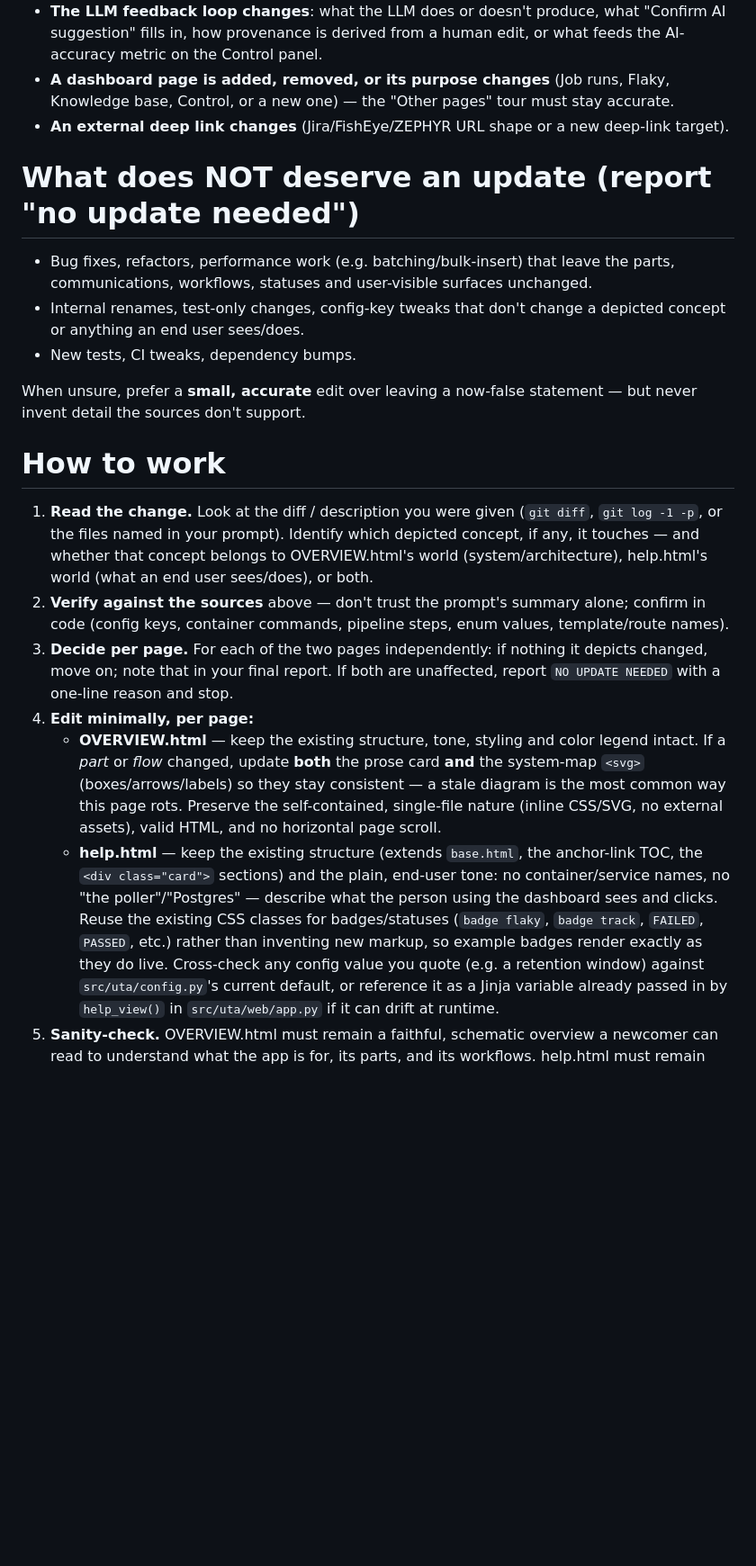
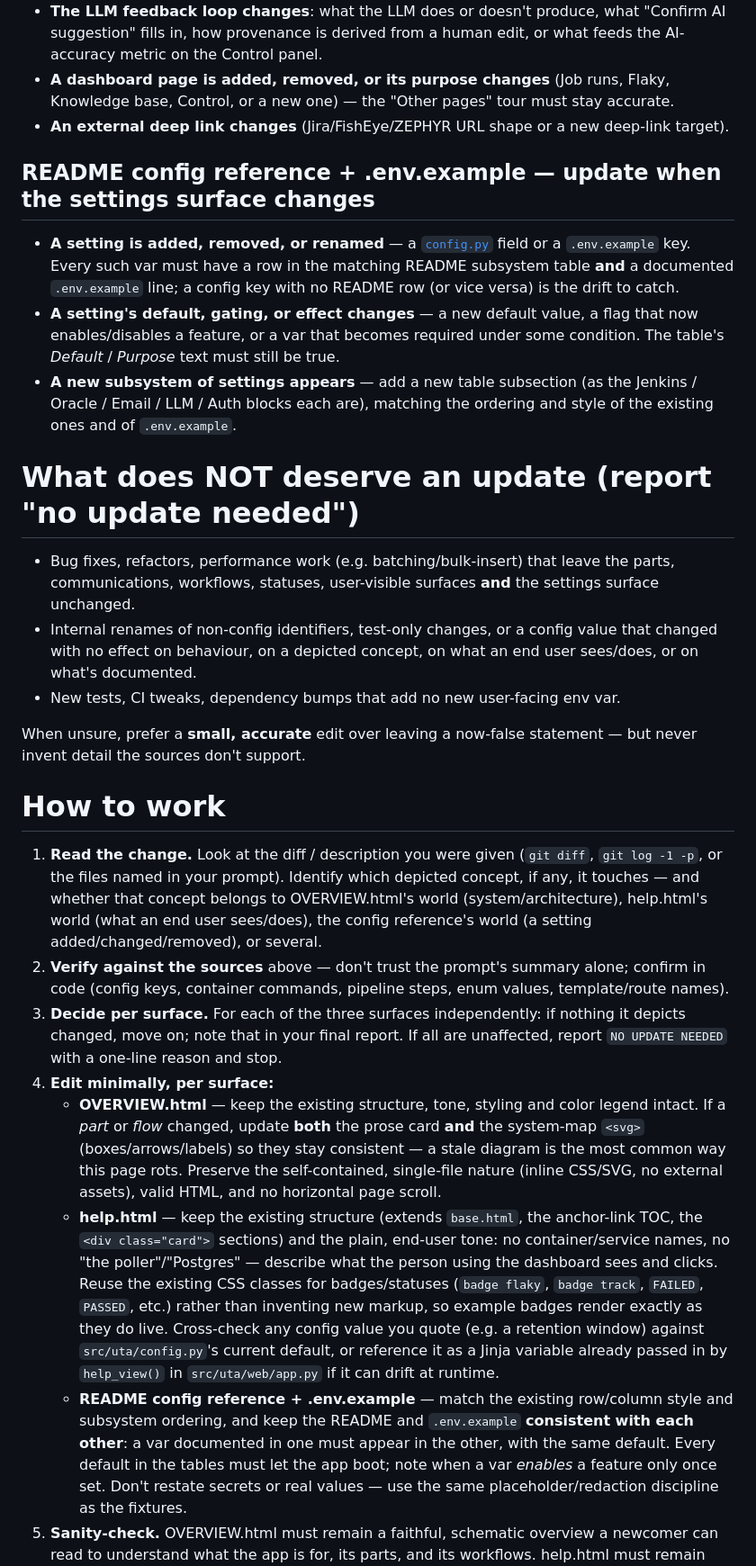
Before and after one commit to palmkevin/Jenkins-UT-Analyzer, a Markdown page: .claude/agents/docs-overview-maintainer.md, the part around one of its changes. Shown at 90% size. Rendered like a GitHub page; blank space fills up the shorter version.

```diff
--- a/.claude/agents/docs-overview-maintainer.md
+++ b/.claude/agents/docs-overview-maintainer.md
@@ -75,13 +82,27 @@ what's wrong. In priority order:
   Control, or a new one) — the "Other pages" tour must stay accurate.
 - **An external deep link changes** (Jira/FishEye/ZEPHYR URL shape or a new deep-link target).
 
+## README config reference + .env.example — update when the settings surface changes
+
+- **A setting is added, removed, or renamed** — a [`config.py`](../../src/uta/config.py) field or a
+  `.env.example` key. Every such var must have a row in the matching README subsystem table **and**
+  a documented `.env.example` line; a config key with no README row (or vice versa) is the drift to
+  catch.
+- **A setting's default, gating, or effect changes** — a new default value, a flag that now
+  enables/disables a feature, or a var that becomes required under some condition. The table's
+  *Default* / *Purpose* text must still be true.
+- **A new subsystem of settings appears** — add a new table subsection (as the Jenkins / Oracle /
+  Email / LLM / Auth blocks each are), matching the ordering and style of the existing ones and of
+  `.env.example`.
+
 # What does NOT deserve an update (report "no update needed")
 
 - Bug fixes, refactors, performance work (e.g. batching/bulk-insert) that leave the parts,
-  communications, workflows, statuses and user-visible surfaces unchanged.
-- Internal renames, test-only changes, config-key tweaks that don't change a depicted concept or
-  anything an end user sees/does.
-- New tests, CI tweaks, dependency bumps.
+  communications, workflows, statuses, user-visible surfaces **and** the settings surface unchanged.
+- Internal renames of non-config identifiers, test-only changes, or a config value that changed
+  with no effect on behaviour, on a depicted concept, on what an end user sees/does, or on what's
+  documented.
+- New tests, CI tweaks, dependency bumps that add no new user-facing env var.
 
 When unsure, prefer a **small, accurate** edit over leaving a now-false statement — but never invent
 detail the sources don't support.
@@ -91,13 +112,14 @@ detail the sources don't support.
 1. **Read the change.** Look at the diff / description you were given (`git diff`, `git log -1 -p`,
    or the files named in your prompt). Identify which depicted concept, if any, it touches — and
    whether that concept belongs to OVERVIEW.html's world (system/architecture), help.html's world
-   (what an end user sees/does), or both.
+   (what an end user sees/does), the config reference's world (a setting added/changed/removed), or
+   several.
 2. **Verify against the sources** above — don't trust the prompt's summary alone; confirm in code
    (config keys, container commands, pipeline steps, enum values, template/route names).
-3. **Decide per page.** For each of the two pages independently: if nothing it depicts changed,
-   move on; note that in your final report. If both are unaffected, report `NO UPDATE NEEDED` with
-   a one-line reason and stop.
-4. **Edit minimally, per page:**
+3. **Decide per surface.** For each of the three surfaces independently: if nothing it depicts
+   changed, move on; note that in your final report. If all are unaffected, report `NO UPDATE
+   NEEDED` with a one-line reason and stop.
+4. **Edit minimally, per surface:**
    - **OVERVIEW.html** — keep the existing structure, tone, styling and color legend intact. If a
      *part* or *flow* changed, update **both** the prose card **and** the system-map `<svg>`
      (boxes/arrows/labels) so they stay consistent — a stale diagram is the most common way this
@@ -111,5 +133,10 @@ detail the sources don't support.
      live. Cross-check any config value you quote (e.g. a retention window) against
      `src/uta/config.py`'s current default, or reference it as a Jinja variable already passed in
      by `help_view()` in `src/uta/web/app.py` if it can drift at runtime.
+   - **README config reference + .env.example** — match the existing row/column style and subsystem
+     ordering, and keep the README and `.env.example` **consistent with each other**: a var
+     documented in one must appear in the other, with the same default. Every default in the tables
+     must let the app boot; note when a var *enables* a feature only once set. Don't restate secrets
+     or real values — use the same placeholder/redaction discipline as the fixtures.
 5. **Sanity-check.** OVERVIEW.html must remain a faithful, schematic overview a newcomer can read
    to understand what the app is for, its parts, and its workflows. help.html must remain accurate
```
Also changed, not shown: other parts of .claude/agents/docs-overview-maintainer.md (+28 -19 lines), CLAUDE.md (+22 -14 lines).
